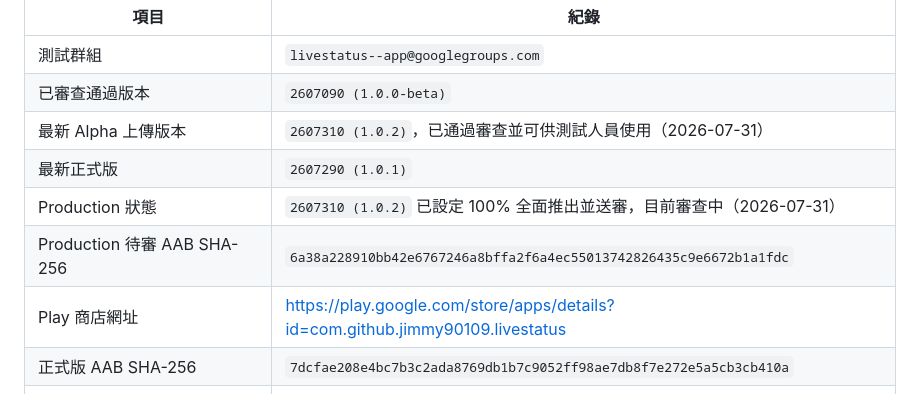
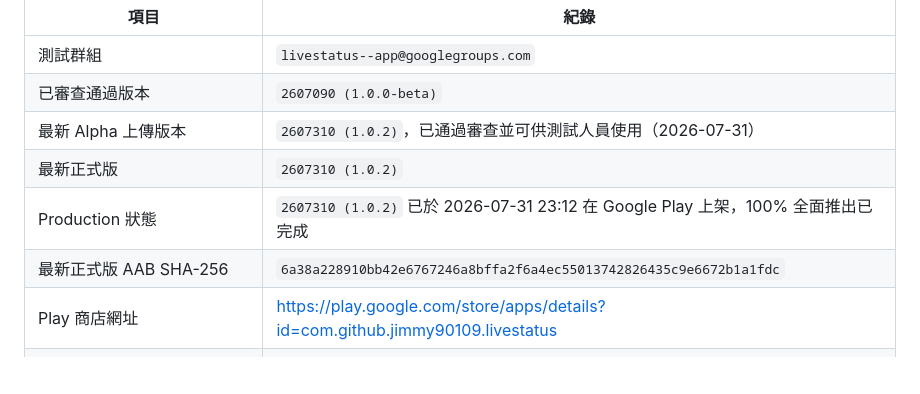
Before and after one commit to jimmy90109/live-status-reminder, a Markdown page: docs/play-store/production-readiness-zh-TW.md, the part around the change. Rendered like a GitHub page; blank space fills up the shorter version.

```diff
--- a/docs/play-store/production-readiness-zh-TW.md
+++ b/docs/play-store/production-readiness-zh-TW.md
@@ -20,11 +20,10 @@
 | 測試群組 | `livestatus--app@googlegroups.com` |
 | 已審查通過版本 | `2607090 (1.0.0-beta)` |
 | 最新 Alpha 上傳版本 | `2607310 (1.0.2)`，已通過審查並可供測試人員使用（2026-07-31） |
-| 最新正式版 | `2607290 (1.0.1)` |
-| Production 狀態 | `2607310 (1.0.2)` 已設定 100% 全面推出並送審，目前審查中（2026-07-31） |
-| Production 待審 AAB SHA-256 | `6a38a228910bb42e6767246a8bffa2f6a4ec55013742826435c9e6672b1a1fdc` |
+| 最新正式版 | `2607310 (1.0.2)` |
+| Production 狀態 | `2607310 (1.0.2)` 已於 2026-07-31 23:12 在 Google Play 上架，100% 全面推出已完成 |
+| 最新正式版 AAB SHA-256 | `6a38a228910bb42e6767246a8bffa2f6a4ec55013742826435c9e6672b1a1fdc` |
 | Play 商店網址 | <https://play.google.com/store/apps/details?id=com.github.jimmy90109.livestatus> |
-| 正式版 AAB SHA-256 | `7dcfae208e4bc7b3c2ada8769db1b7c9052ff98ae7db8f7e272e5a5cb3cb410a` |
 | Native debug symbols | `app/build/outputs/native-debug-symbols/release/native-debug-symbols-play.zip` |
 | Native debug symbols SHA-256 | `528bb0393812360b3257a6f08eb06ab981a1138676f8bb7b40b0dcfb2c1b2b0a` |
 | 測試開始日期 | 待填 |
```
Also changed, not shown: docs/play-store/README.md (+5 -6 lines).
